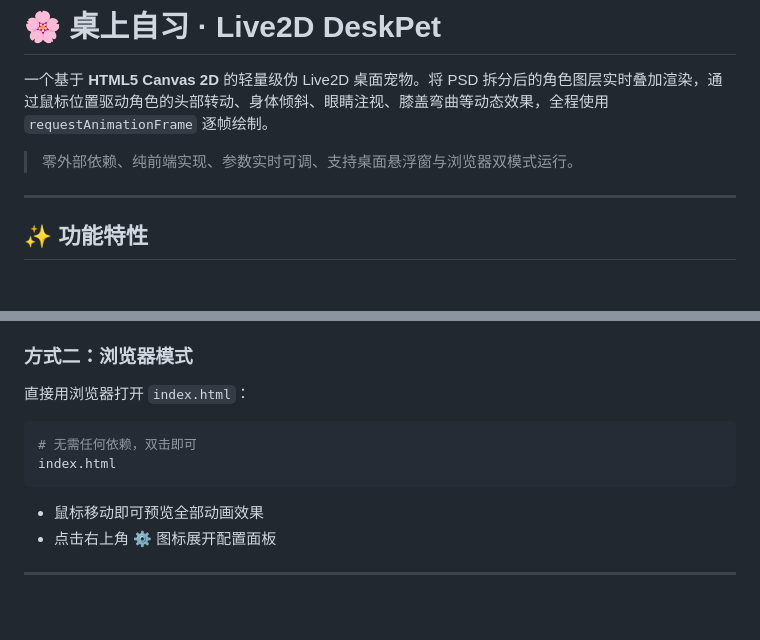
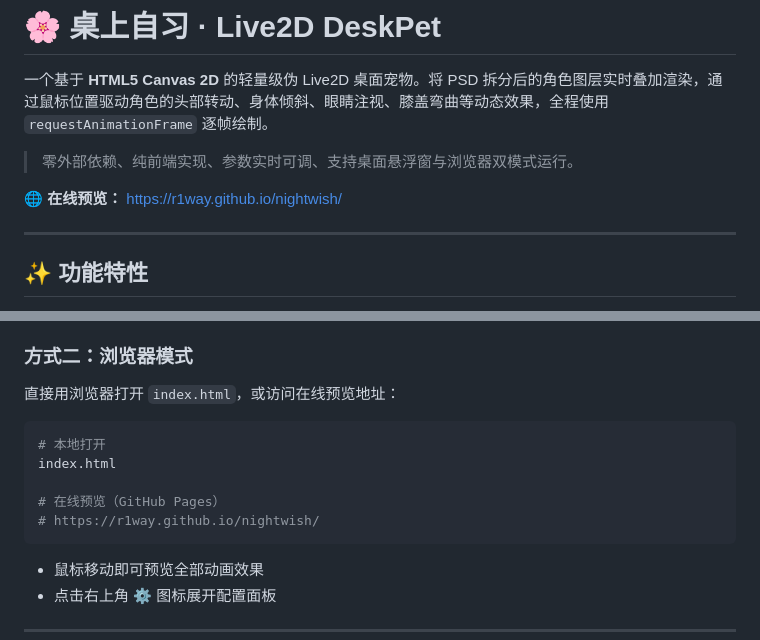
Before and after one commit to r1Way/nightwish, a Markdown page: README.md, 2 parts joined by grey strips. Drawn GitHub-style; blank space fills up the shorter version.

````diff
--- a/README.md
+++ b/README.md
@@ -3,6 +3,8 @@
 一个基于 **HTML5 Canvas 2D** 的轻量级伪 Live2D 桌面宠物。将 PSD 拆分后的角色图层实时叠加渲染，通过鼠标位置驱动角色的头部转动、身体倾斜、眼睛注视、膝盖弯曲等动态效果，全程使用 `requestAnimationFrame` 逐帧绘制。
 
 > 零外部依赖、纯前端实现、参数实时可调、支持桌面悬浮窗与浏览器双模式运行。
+
+🌐 **在线预览：** [https://r1way.github.io/nightwish/](https://r1way.github.io/nightwish/)
 
 ---
 
@@ -36,11 +38,14 @@ python deskpet.py
 
 ### 方式二：浏览器模式
 
-直接用浏览器打开 `index.html`：
+直接用浏览器打开 `index.html`，或访问在线预览地址：
 
 ```bash
-# 无需任何依赖，双击即可
+# 本地打开
 index.html
+
+# 在线预览（GitHub Pages）
+# https://r1way.github.io/nightwish/
 ```
 
 - 鼠标移动即可预览全部动画效果
````
